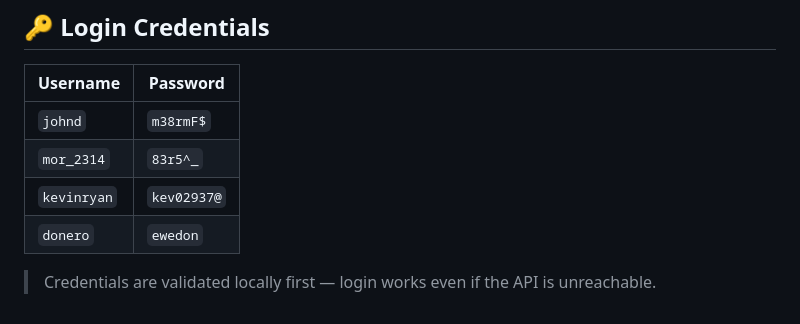
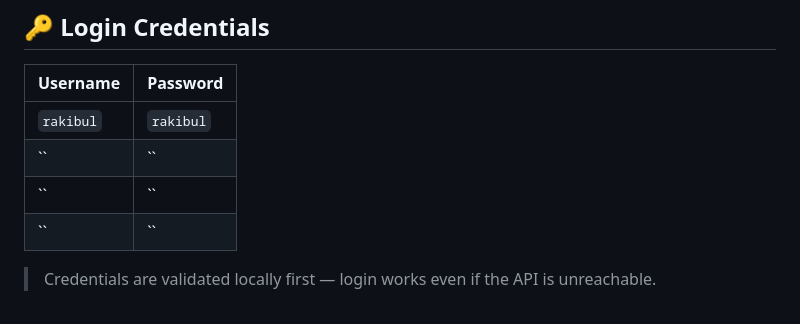
Before and after one commit to Rakibul-E404/Daraz-App-Scroll, a Markdown page: README.md, the part around the change. GitHub-like rendering.

```diff
--- a/README.md
+++ b/README.md
@@ -145,9 +145,9 @@ Switching tabs calls only `pageController.animateToPage()` — the `ListView` sc
 
 | Username | Password |
 |---|---|
-| `johnd` | `m38rmF$` |
-| `mor_2314` | `83r5^_` |
-| `kevinryan` | `kev02937@` |
-| `donero` | `ewedon` |
+| `rakibul` | `rakibul` |
+| `` | `` |
+| `` | `` |
+| `` | `` |
 
 > Credentials are validated locally first — login works even if the API is unreachable.
```
